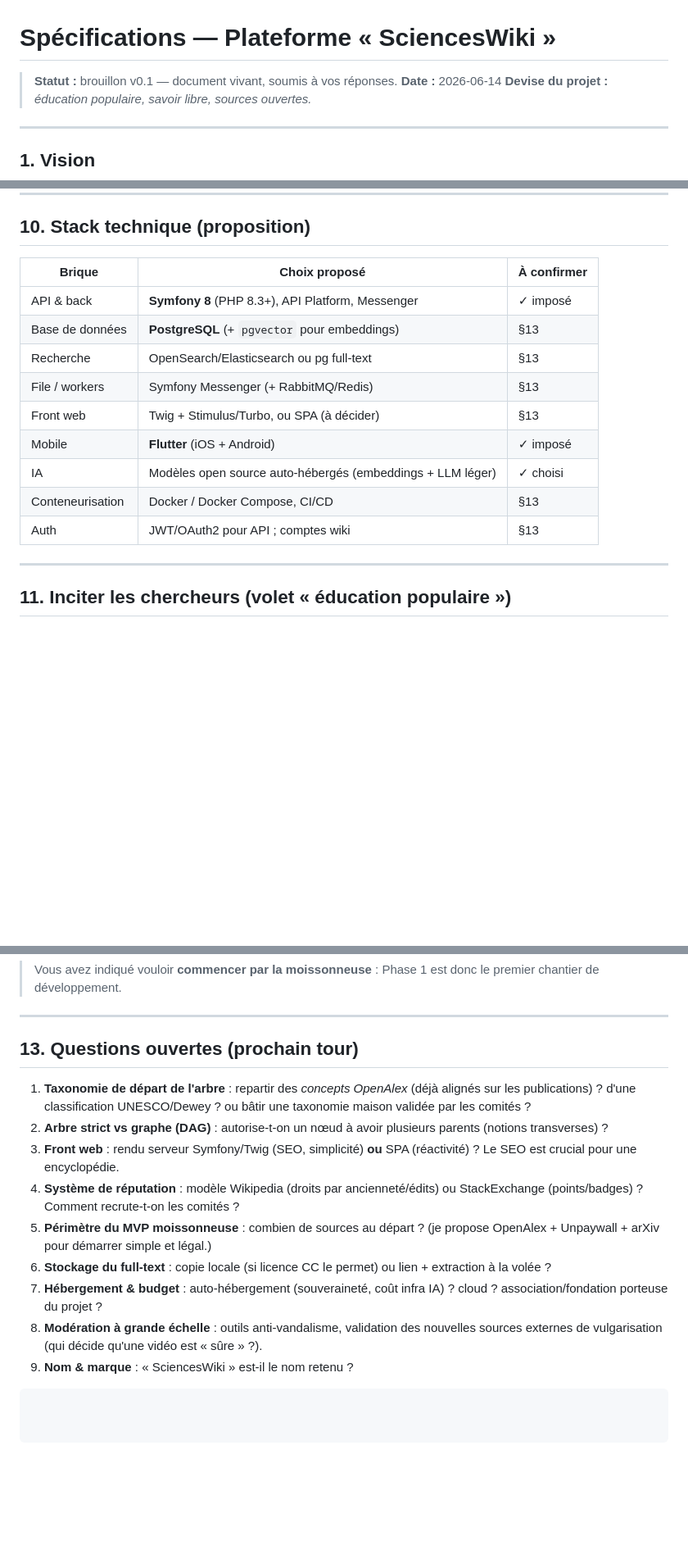
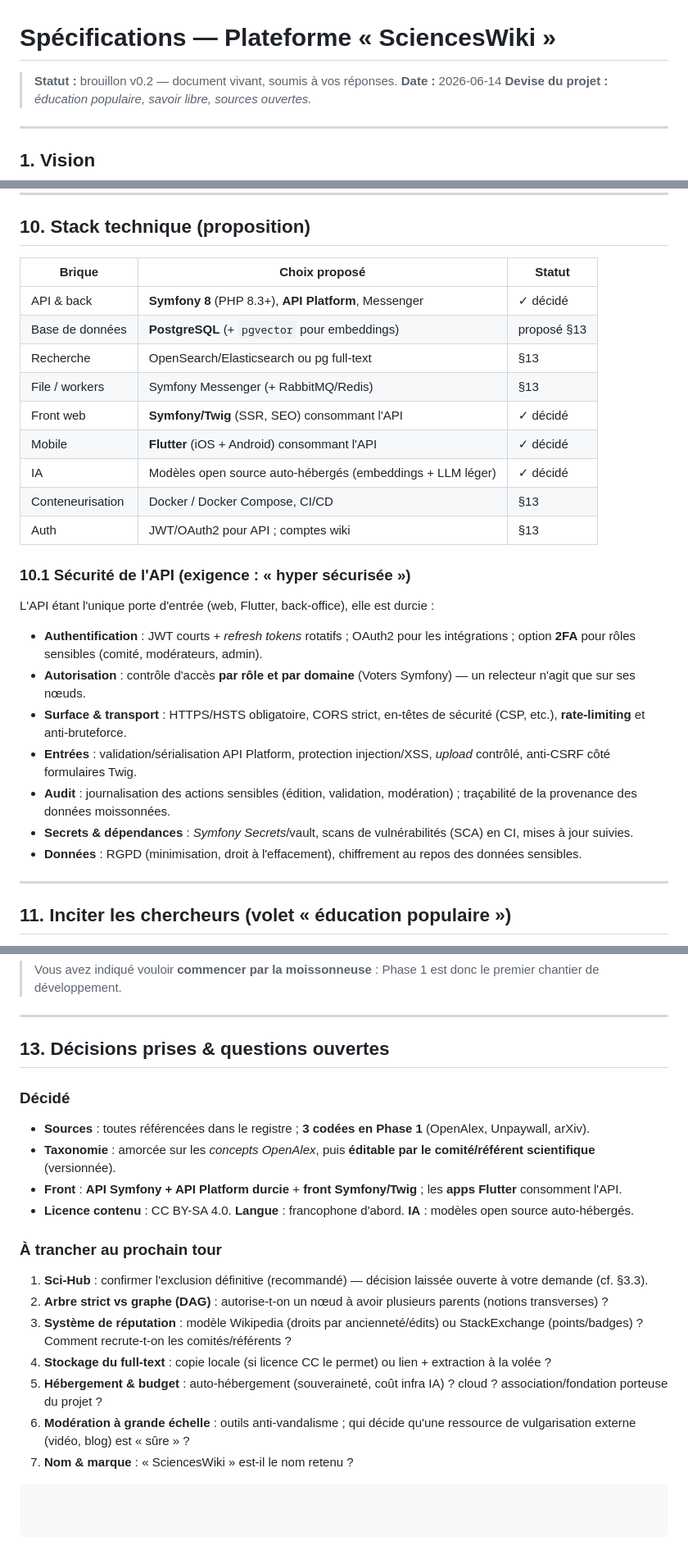
Before and after one commit to phracktale/sciencesWiki, a Markdown page: docs/specifications.md, 3 parts joined by grey strips. Shown at 82% size. Drawn GitHub-style; blank space fills up the shorter version.

Commit message:
docs: spec v0.2 — sources phasées, taxonomie éditable, API durcie + front Twig/Flutter

````diff
--- a/docs/specifications.md
+++ b/docs/specifications.md
@@ -1,6 +1,6 @@
 # Spécifications — Plateforme « SciencesWiki »
 
-> **Statut :** brouillon v0.1 — document vivant, soumis à vos réponses.
+> **Statut :** brouillon v0.2 — document vivant, soumis à vos réponses.
 > **Date :** 2026-06-14
 > **Devise du projet :** *éducation populaire, savoir libre, sources ouvertes.*
 
@@ -265,17 +299,36 @@ Brouillon → Proposition → Révision communautaire → Relecture experte
 
 ## 10. Stack technique (proposition)
 
-| Brique | Choix proposé | À confirmer |
+| Brique | Choix proposé | Statut |
 |---|---|---|
-| API & back | **Symfony 8** (PHP 8.3+), API Platform, Messenger | ✓ imposé |
-| Base de données | **PostgreSQL** (+ `pgvector` pour embeddings) | §13 |
+| API & back | **Symfony 8** (PHP 8.3+), **API Platform**, Messenger | ✓ décidé |
+| Base de données | **PostgreSQL** (+ `pgvector` pour embeddings) | proposé §13 |
 | Recherche | OpenSearch/Elasticsearch ou pg full-text | §13 |
 | File / workers | Symfony Messenger (+ RabbitMQ/Redis) | §13 |
-| Front web | Twig + Stimulus/Turbo, ou SPA (à décider) | §13 |
-| Mobile | **Flutter** (iOS + Android) | ✓ imposé |
-| IA | Modèles open source auto-hébergés (embeddings + LLM léger) | ✓ choisi |
+| Front web | **Symfony/Twig** (SSR, SEO) consommant l'API | ✓ décidé |
+| Mobile | **Flutter** (iOS + Android) consommant l'API | ✓ décidé |
+| IA | Modèles open source auto-hébergés (embeddings + LLM léger) | ✓ décidé |
 | Conteneurisation | Docker / Docker Compose, CI/CD | §13 |
 | Auth | JWT/OAuth2 pour API ; comptes wiki | §13 |
+
+### 10.1 Sécurité de l'API (exigence : « hyper sécurisée »)
+
+L'API étant l'unique porte d'entrée (web, Flutter, back-office), elle est durcie :
+
+- **Authentification** : JWT courts + *refresh tokens* rotatifs ; OAuth2 pour les
+  intégrations ; option **2FA** pour rôles sensibles (comité, modérateurs, admin).
+- **Autorisation** : contrôle d'accès **par rôle et par domaine** (Voters Symfony)
+  — un relecteur n'agit que sur ses nœuds.
+- **Surface & transport** : HTTPS/HSTS obligatoire, CORS strict, en-têtes de
+  sécurité (CSP, etc.), **rate-limiting** et anti-bruteforce.
+- **Entrées** : validation/sérialisation API Platform, protection injection/XSS,
+  *upload* contrôlé, anti-CSRF côté formulaires Twig.
+- **Audit** : journalisation des actions sensibles (édition, validation,
+  modération) ; traçabilité de la provenance des données moissonnées.
+- **Secrets & dépendances** : *Symfony Secrets*/vault, scans de vulnérabilités
+  (SCA) en CI, mises à jour suivies.
+- **Données** : RGPD (minimisation, droit à l'effacement), chiffrement au repos
+  des données sensibles.
 
 ---
 
@@ -309,25 +362,30 @@ Brouillon → Proposition → Révision communautaire → Relecture experte
 
 ---
 
-## 13. Questions ouvertes (prochain tour)
+## 13. Décisions prises & questions ouvertes
 
-1. **Taxonomie de départ de l'arbre** : repartir des *concepts OpenAlex* (déjà
-   alignés sur les publications) ? d'une classification UNESCO/Dewey ? ou bâtir
-   une taxonomie maison validée par les comités ?
+### Décidé
+- **Sources** : toutes référencées dans le registre ; **3 codées en Phase 1**
+  (OpenAlex, Unpaywall, arXiv).
+- **Taxonomie** : amorcée sur les *concepts OpenAlex*, puis **éditable par le
+  comité/référent scientifique** (versionnée).
+- **Front** : **API Symfony + API Platform durcie** + **front Symfony/Twig** ;
+  les **apps Flutter** consomment l'API.
+- **Licence contenu** : CC BY-SA 4.0. **Langue** : francophone d'abord.
+  **IA** : modèles open source auto-hébergés.
+
+### À trancher au prochain tour
+1. **Sci-Hub** : confirmer l'exclusion définitive (recommandé) — décision laissée
+   ouverte à votre demande (cf. §3.3).
 2. **Arbre strict vs graphe (DAG)** : autorise-t-on un nœud à avoir plusieurs
    parents (notions transverses) ?
-3. **Front web** : rendu serveur Symfony/Twig (SEO, simplicité) **ou** SPA
-   (réactivité) ? Le SEO est crucial pour une encyclopédie.
-4. **Système de réputation** : modèle Wikipedia (droits par ancienneté/édits) ou
-   StackExchange (points/badges) ? Comment recrute-t-on les comités ?
-5. **Périmètre du MVP moissonneuse** : combien de sources au départ ? (je propose
-   OpenAlex + Unpaywall + arXiv pour démarrer simple et légal.)
-6. **Stockage du full-text** : copie locale (si licence CC le permet) ou
+3. **Système de réputation** : modèle Wikipedia (droits par ancienneté/édits) ou
+   StackExchange (points/badges) ? Comment recrute-t-on les comités/référents ?
+4. **Stockage du full-text** : copie locale (si licence CC le permet) ou
    lien + extraction à la volée ?
-7. **Hébergement & budget** : auto-hébergement (souveraineté, coût infra IA) ?
+5. **Hébergement & budget** : auto-hébergement (souveraineté, coût infra IA) ?
    cloud ? association/fondation porteuse du projet ?
-8. **Modération à grande échelle** : outils anti-vandalisme, validation des
-   nouvelles sources externes de vulgarisation (qui décide qu'une vidéo est
-   « sûre » ?).
-9. **Nom & marque** : « SciencesWiki » est-il le nom retenu ?
+6. **Modération à grande échelle** : outils anti-vandalisme ; qui décide qu'une
+   ressource de vulgarisation externe (vidéo, blog) est « sûre » ?
+7. **Nom & marque** : « SciencesWiki » est-il le nom retenu ?
 ```
````
Also changed, not shown: other parts of docs/specifications.md (+56 -22 lines).
